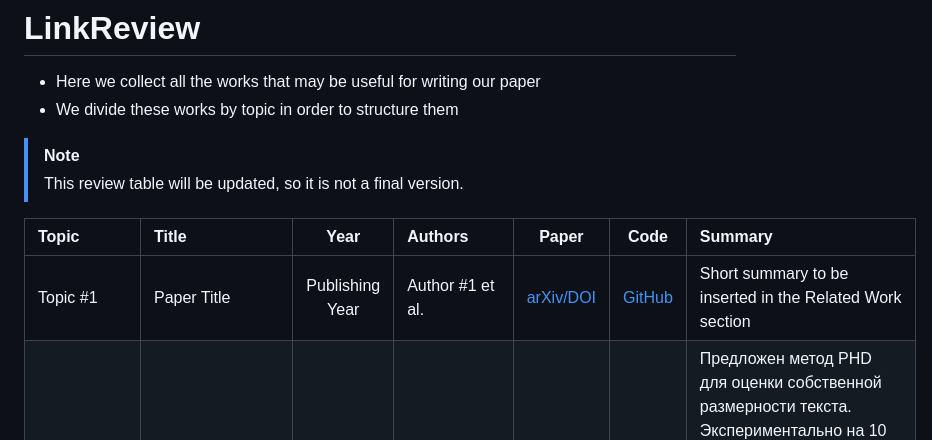
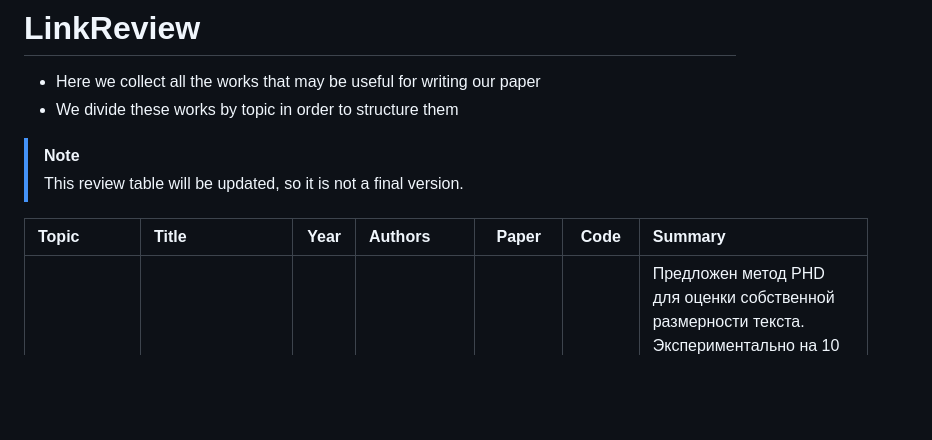
Before and after one commit to intsystems/2026-Project-207, a Markdown page: LINKREVIEW.md, the part around one of its changes. GitHub-like rendering; blank space fills up the shorter version.

```diff
--- a/LINKREVIEW.md
+++ b/LINKREVIEW.md
@@ -8,7 +8,6 @@
 
 | Topic | Title | Year | Authors | Paper | Code | Summary |
 | :--- | :--- | :---: | :--- | :---: | :---: | :--- |
-| Topic #1 | Paper Title | Publishing Year | Author #1 et al. | [arXiv/DOI]() | [GitHub]() | Short summary to be inserted in the Related Work section |
 | Using Intrinsic Dimension for AI-Generated Texts Detection | Intrinsic Dimension Estimation for Robust Detection of AI-Generated Texts | 2023 | E. Tulchinskii et al. | [NeurIPS](https://proceedings.neurips.cc/paper_files/paper/2023/file/7baa48bc166aa2013d78cbdc15010530-Paper-Conference.pdf) | [GitHub](https://github.com/ArGintum/GPTID) | Предложен метод PHD для оценки собственной размерности текста. Экспериментально на 10 языках показана стабильность размерности человеческих текстов (9 для европейских, 7 для азиатских),инвариантность к перефразированию. Для нашей работы полезно: код для вычисления PHD, методология вычислений, эскперимент, датасет со статьями Википедии WikiM. |
 | PHD theory | The Framed Morse complex and its invariants | 1994 | S. Barannikov et al. | [Paper](https://www.researchgate.net/publication/267672645_The_Framed_Morse_complex_and_its_invariants) |  | Теоретическая основа метода PHD. |
 | Intrinsic Dimension Basics | Intrinsic Dimension Estimation: Relevant Techniques and a Benchmark Framework | 2015 | P. Campadelli et al. | [Paper](https://www.researchgate.net/publication/283956663_Intrinsic_Dimension_Estimation_Relevant_Techniques_and_a_Benchmark_Framework) |  | Обзор методов оценки собственной размерности, существовавших до 2015 года. Классифицирует подходы и предлагает фреймворк для их сравнения. Используемый нами PHD не рассматривается, но статья может помочь понять место PHD среди других методов. |
```
Also changed, not shown: other parts of LINKREVIEW.md (+10 -0 lines).
